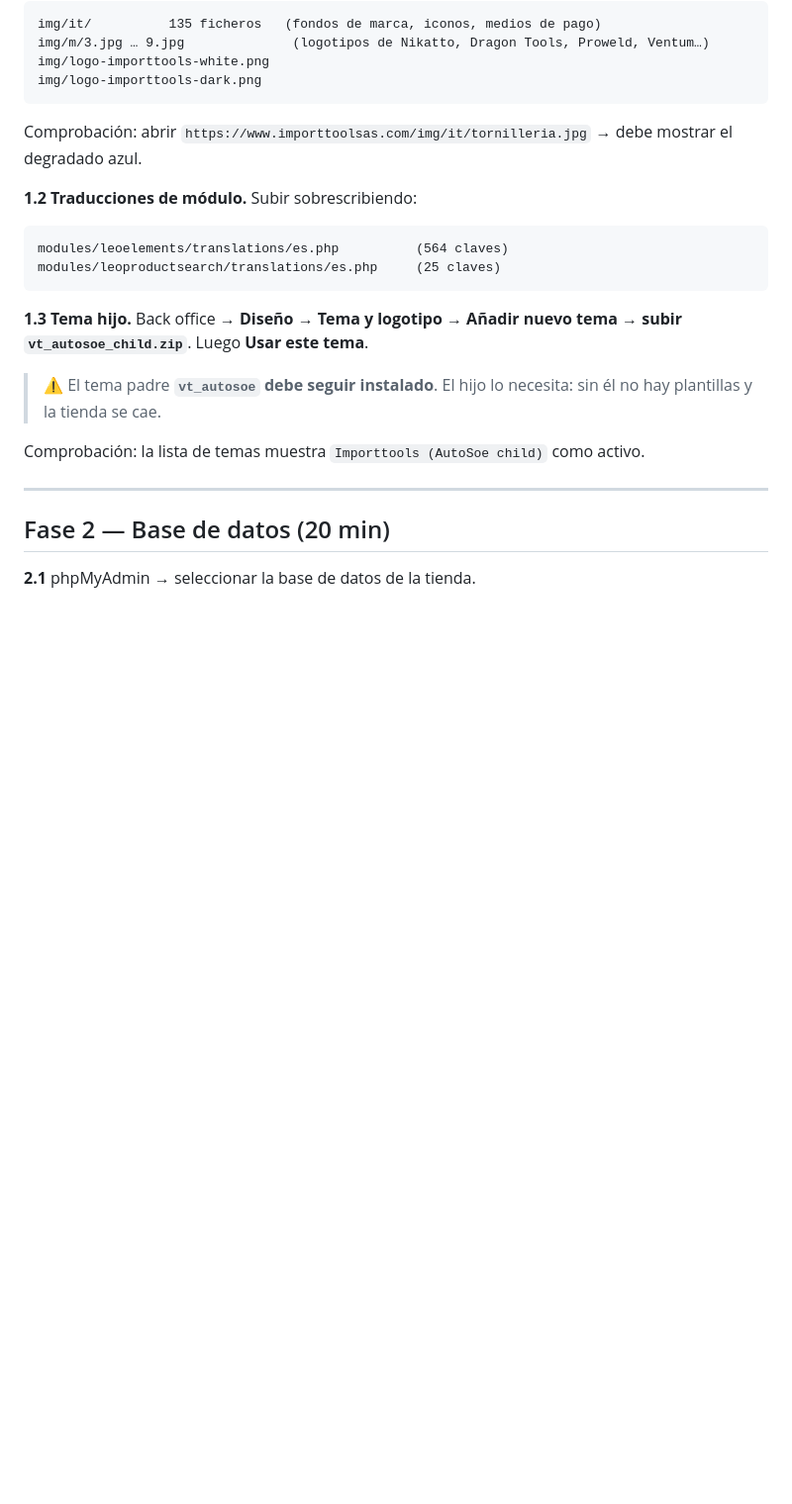
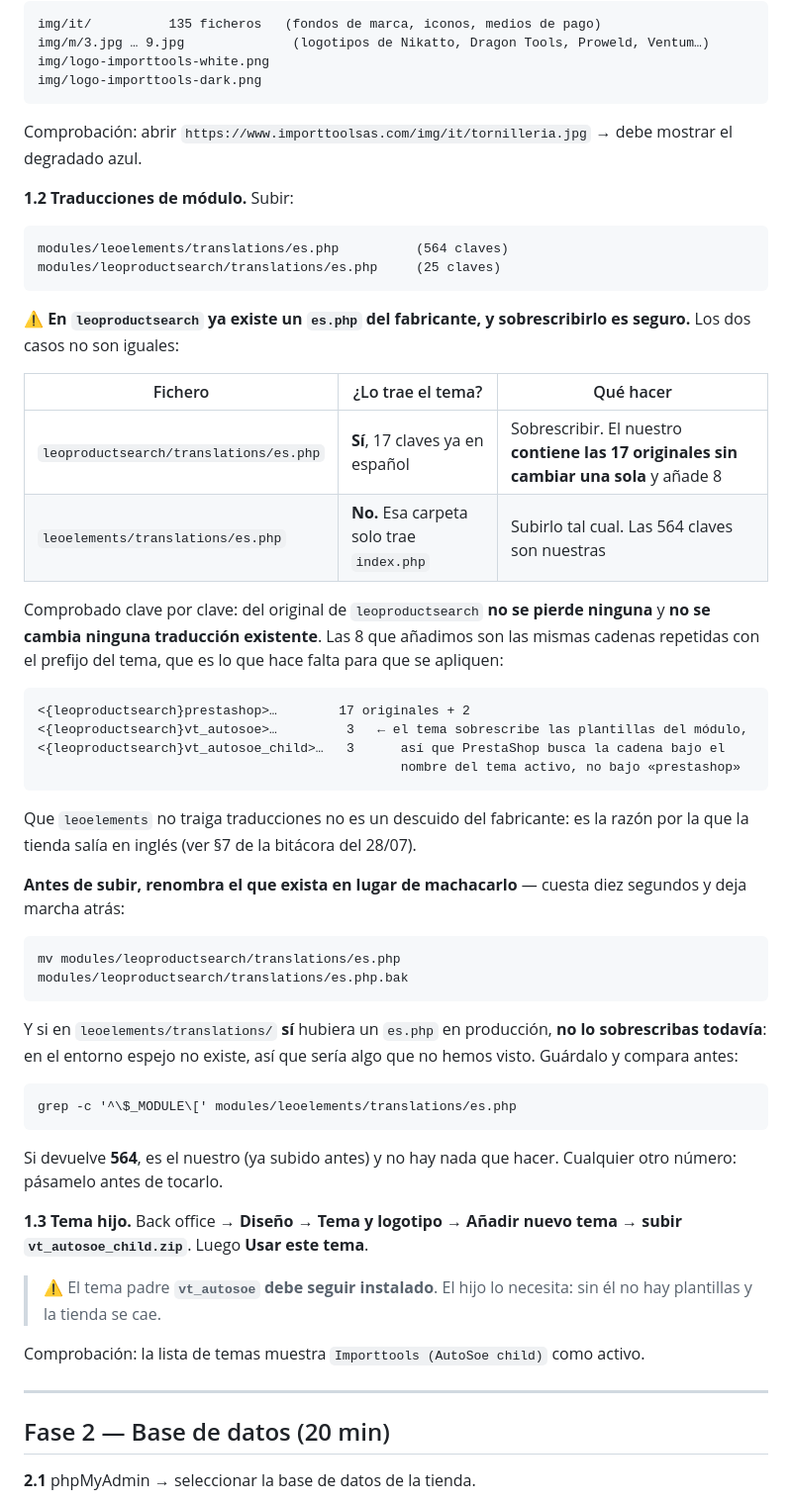
Before and after one commit to kdealbap-web/importtoolsas, a Markdown page: deploy/paquete/04-PLAN-IMPORTACION.md, the part around the change. Shown at 99% size. Drawn GitHub-style; blank space fills up the shorter version.

Commit message:
Aclara el paso 1.2: en leoproductsearch ya existe un es.php del fabricante
El plan decía «subir sobrescribiendo» sin distinguir los dos casos, y no son
iguales:

- leoproductsearch/translations/es.php SÍ lo trae el tema, con 17 claves ya en
  español. Comprobado clave por clave que el nuestro las conserva las 17 sin
  cambiar ninguna traducción, y añade 8: las mismas cadenas con el prefijo
  <{leoproductsearch}vt_autosoe> y vt_autosoe_child, que es lo que hace falta
  para que se apliquen, porque el tema sobrescribe las plantillas del módulo y
  PrestaShop busca la cadena bajo el nombre del tema activo.
- leoelements/translations/ NO trae ninguna traducción del fabricante, solo
  index.php. El resto de módulos Leo (leoblog, leofeature, leoslideshow,
  leobootstrapmenu, leopartsfilter) sí traen ar/de/en/es/fr/it, así que la
  ausencia es específica de leoelements — y es justo la razón por la que la
  tienda salía en inglés.

Añade la instrucción de renombrar a .bak en lugar de machacar, y qué hacer si en
producción apareciera un es.php de leoelements, que en el espejo no existe.

Co-Authored-By: Claude Opus 5 (1M context) <noreply@anthropic.com>

````diff
--- a/deploy/paquete/04-PLAN-IMPORTACION.md
+++ b/deploy/paquete/04-PLAN-IMPORTACION.md
@@ -35,12 +35,52 @@ img/logo-importtools-dark.png
 
 Comprobación: abrir `https://www.importtoolsas.com/img/it/tornilleria.jpg` → debe mostrar el degradado azul.
 
-**1.2 Traducciones de módulo.** Subir sobrescribiendo:
+**1.2 Traducciones de módulo.** Subir:
 
 ```
 modules/leoelements/translations/es.php          (564 claves)
 modules/leoproductsearch/translations/es.php     (25 claves)
 ```
+
+⚠️ **En `leoproductsearch` ya existe un `es.php` del fabricante, y sobrescribirlo es seguro.**
+Los dos casos no son iguales:
+
+| Fichero | ¿Lo trae el tema? | Qué hacer |
+|---|---|---|
+| `leoproductsearch/translations/es.php` | **Sí**, 17 claves ya en español | Sobrescribir. El nuestro **contiene las 17 originales sin cambiar una sola** y añade 8 |
+| `leoelements/translations/es.php` | **No.** Esa carpeta solo trae `index.php` | Subirlo tal cual. Las 564 claves son nuestras |
+
+Comprobado clave por clave: del original de `leoproductsearch` **no se pierde ninguna** y **no
+se cambia ninguna traducción existente**. Las 8 que añadimos son las mismas cadenas repetidas
+con el prefijo del tema, que es lo que hace falta para que se apliquen:
+
+```
+<{leoproductsearch}prestashop>…        17 originales + 2
+<{leoproductsearch}vt_autosoe>…         3   ← el tema sobrescribe las plantillas del módulo,
+<{leoproductsearch}vt_autosoe_child>…   3      así que PrestaShop busca la cadena bajo el
+                                               nombre del tema activo, no bajo «prestashop»
+```
+
+Que `leoelements` no traiga traducciones no es un descuido del fabricante: es la razón por la
+que la tienda salía en inglés (ver §7 de la bitácora del 28/07).
+
+**Antes de subir, renombra el que exista en lugar de machacarlo** — cuesta diez segundos y deja
+marcha atrás:
+
+```
+mv modules/leoproductsearch/translations/es.php modules/leoproductsearch/translations/es.php.bak
+```
+
+Y si en `leoelements/translations/` **sí** hubiera un `es.php` en producción, **no lo
+sobrescribas todavía**: en el entorno espejo no existe, así que sería algo que no hemos visto.
+Guárdalo y compara antes:
+
+```
+grep -c '^\$_MODULE\[' modules/leoelements/translations/es.php
+```
+
+Si devuelve **564**, es el nuestro (ya subido antes) y no hay nada que hacer. Cualquier otro
+número: pásamelo antes de tocarlo.
 
 **1.3 Tema hijo.** Back office → **Diseño → Tema y logotipo → Añadir nuevo tema → subir
 `vt_autosoe_child.zip`**. Luego **Usar este tema**.
````
